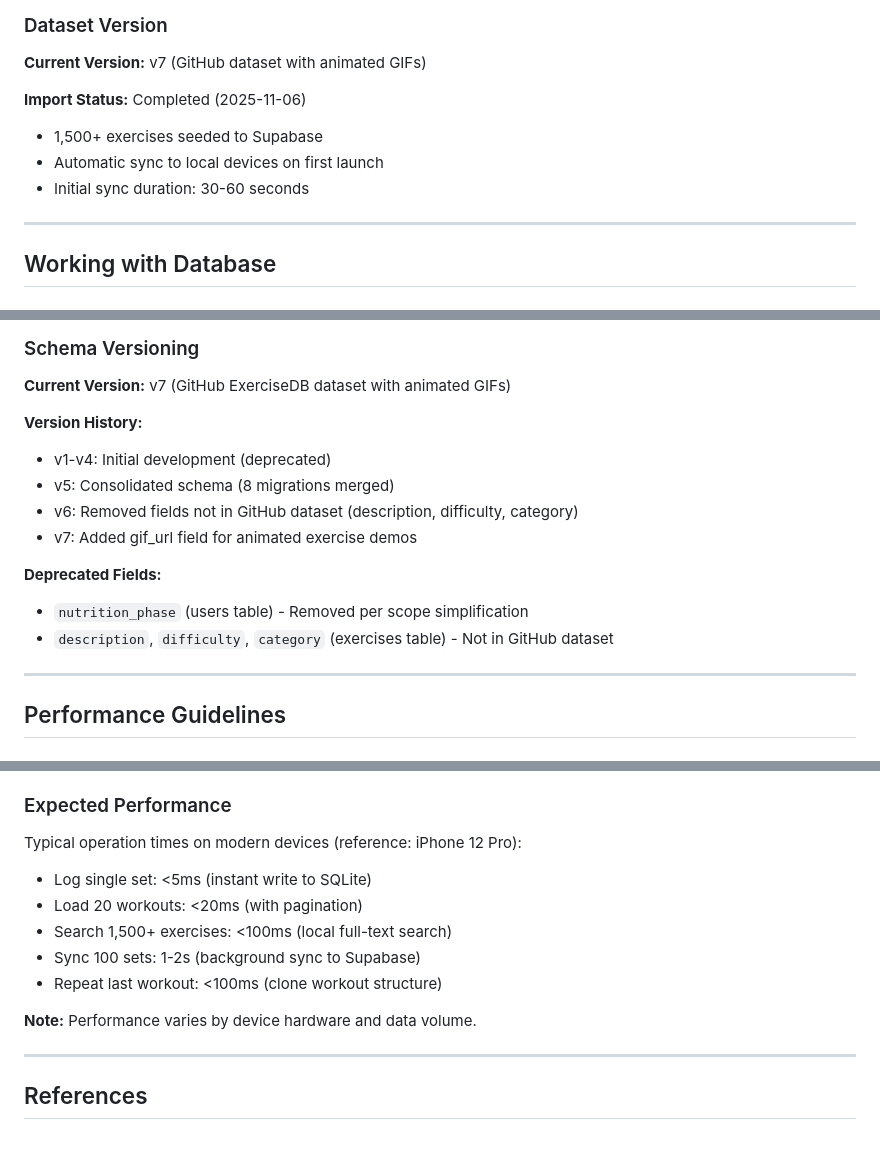
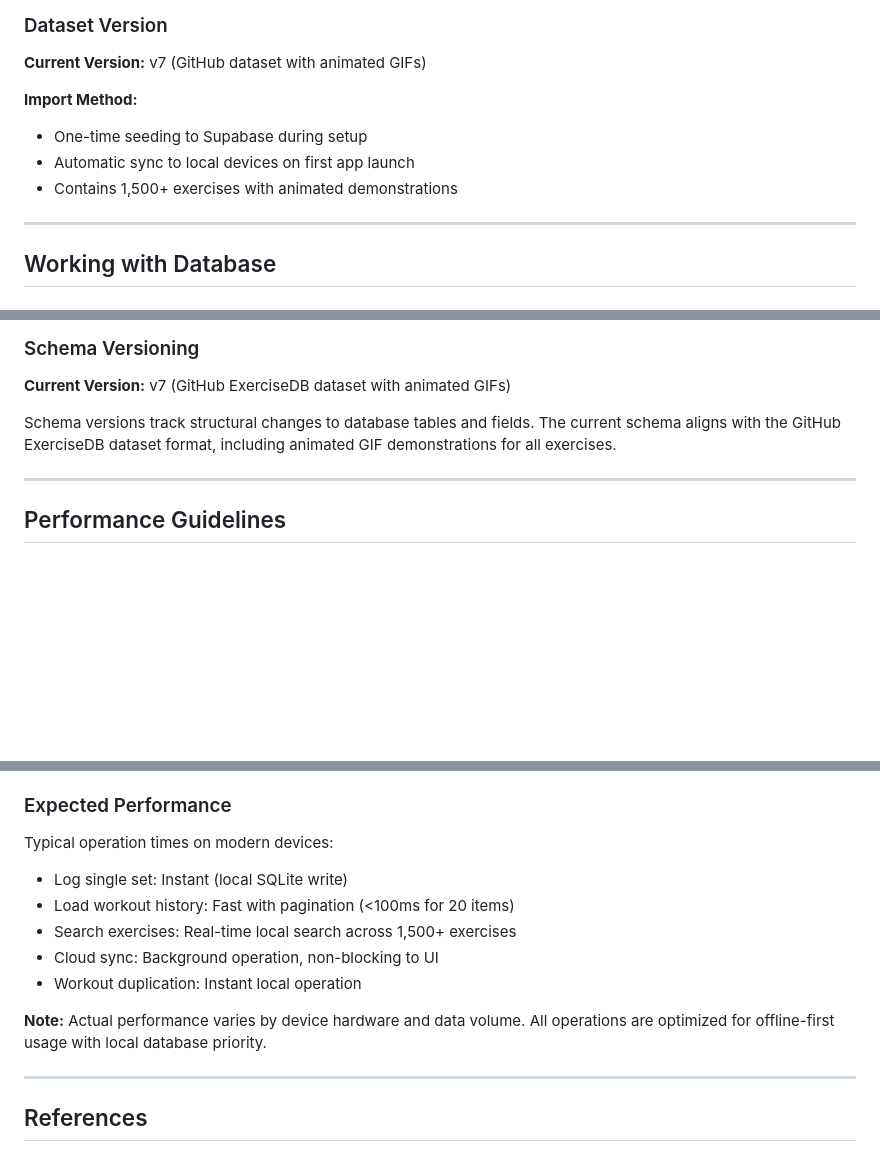
Before and after one commit to Kamaiko/Fitness-Tracker-App, a Markdown page: docs/DATABASE.md, 3 parts joined by grey strips. Rendered like a GitHub page; blank space fills up the shorter version.

Commit message:
docs(database): remove obsolete and hard-to-maintain information
Removed obsolete comparisons and temporal data:
1. AsyncStorage comparison (10-30x) - technology not used in project
2. SCOPE-SIMPLIFICATION.md reference - broken link
3. Import completion date (2025-11-06) - becomes stale immediately
4. iPhone 12 Pro benchmarks - device-specific, outdated hardware
5. "Last Updated" manual date - requires maintenance

Generalized performance metrics:
- Replaced precise milliseconds with qualitative terms (instant, fast, real-time)
- Removed device-specific references
- Focused on offline-first architecture benefits
- Added note about hardware variability

Condensed version history:
- Removed deprecated fields list (v1-v4 noise)
- Simplified to current version statement
- Kept schema version tracking (v7)

Result: Timeless documentation requiring zero maintenance for dates/benchmarks

```diff
--- a/docs/DATABASE.md
+++ b/docs/DATABASE.md
@@ -233,11 +233,11 @@ Halterofit uses the **GitHub ExerciseDB static dataset** as the primary exercise
 
 **Current Version:** v7 (GitHub dataset with animated GIFs)
 
-**Import Status:** Completed (2025-11-06)
+**Import Method:**
 
-- 1,500+ exercises seeded to Supabase
-- Automatic sync to local devices on first launch
-- Initial sync duration: 30-60 seconds
+- One-time seeding to Supabase during setup
+- Automatic sync to local devices on first app launch
+- Contains 1,500+ exercises with animated demonstrations
 
 ---
 
@@ -387,17 +387,7 @@ export const schema = appSchema({
 
 **Current Version:** v7 (GitHub ExerciseDB dataset with animated GIFs)
 
-**Version History:**
-
-- v1-v4: Initial development (deprecated)
-- v5: Consolidated schema (8 migrations merged)
-- v6: Removed fields not in GitHub dataset (description, difficulty, category)
-- v7: Added gif_url field for animated exercise demos
-
-**Deprecated Fields:**
-
-- `nutrition_phase` (users table) - Removed per scope simplification
-- `description`, `difficulty`, `category` (exercises table) - Not in GitHub dataset
+Schema versions track structural changes to database tables and fields. The current schema aligns with the GitHub ExerciseDB dataset format, including animated GIF demonstrations for all exercises.
 
 ---
 
@@ -443,15 +433,15 @@ export const schema = appSchema({
 
 ### Expected Performance
 
-Typical operation times on modern devices (reference: iPhone 12 Pro):
+Typical operation times on modern devices:
 
-- Log single set: <5ms (instant write to SQLite)
-- Load 20 workouts: <20ms (with pagination)
-- Search 1,500+ exercises: <100ms (local full-text search)
-- Sync 100 sets: 1-2s (background sync to Supabase)
-- Repeat last workout: <100ms (clone workout structure)
+- Log single set: Instant (local SQLite write)
+- Load workout history: Fast with pagination (<100ms for 20 items)
+- Search exercises: Real-time local search across 1,500+ exercises
+- Cloud sync: Background operation, non-blocking to UI
+- Workout duplication: Instant local operation
 
-**Note:** Performance varies by device hardware and data volume.
+**Note:** Actual performance varies by device hardware and data volume. All operations are optimized for offline-first usage with local database priority.
 
 ---
 
```
Also changed, not shown: other parts of docs/DATABASE.md (+2 -3 lines).
